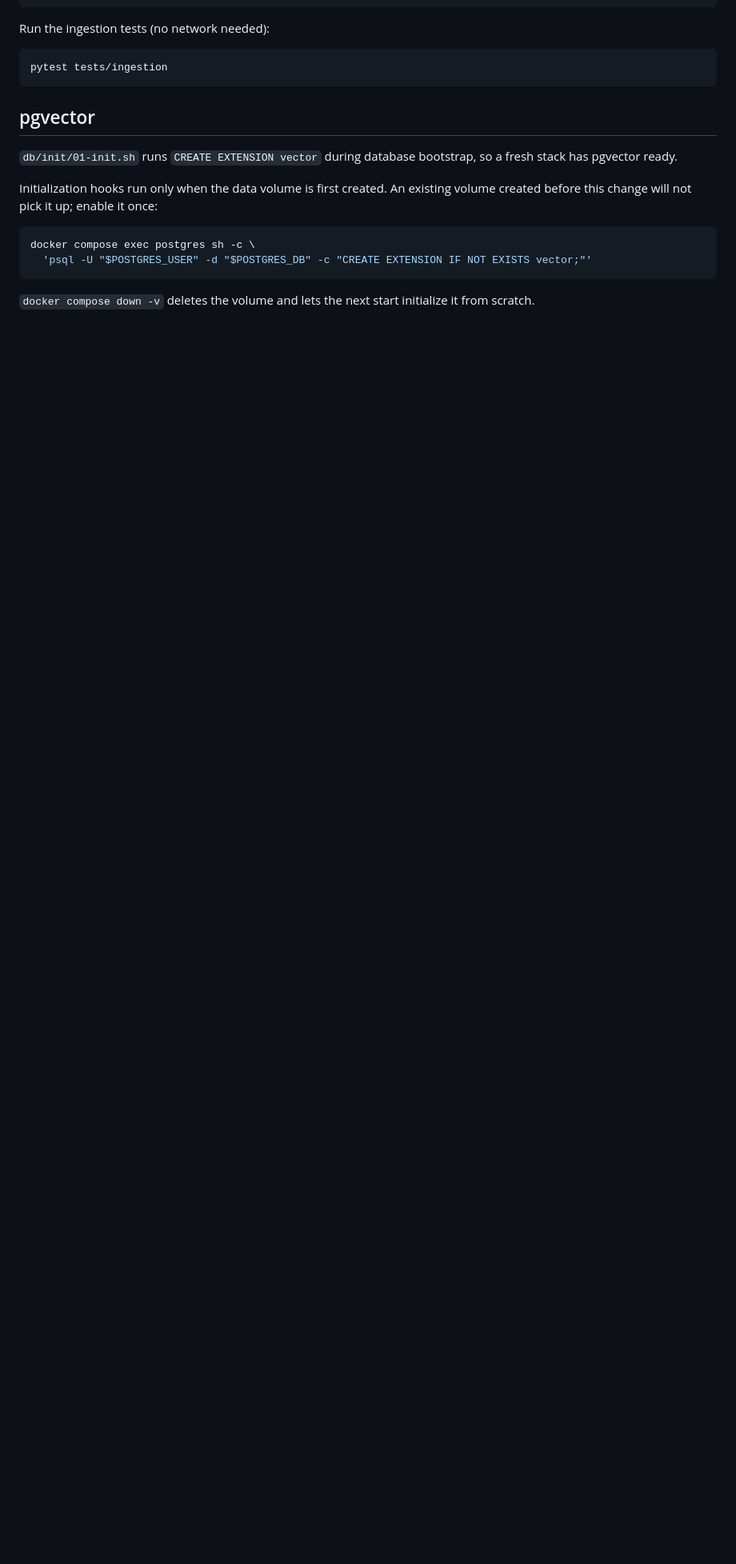
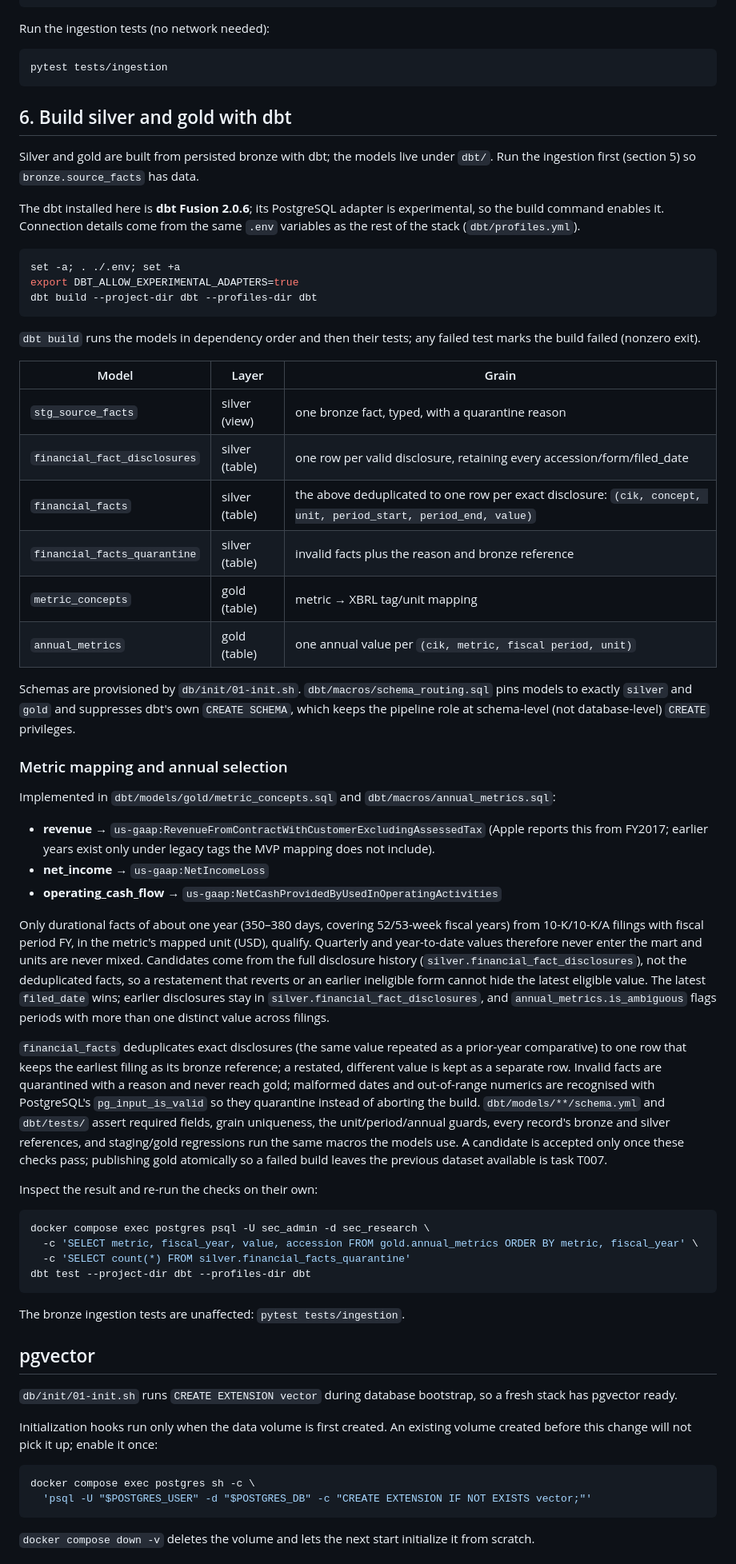
Before and after one commit to josoriov/sec-research-assistant, a Markdown page: docs/setup.md, the part around one of its changes. Shown at 80% size. Rendered like a GitHub page; blank space fills up the shorter version.

Commit message:
docs: explain financial builds and verification

````diff
--- a/docs/setup.md
+++ b/docs/setup.md
@@ -110,6 +115,82 @@ Run the ingestion tests (no network needed):
 ```sh
 pytest tests/ingestion
 ```
+
+## 6. Build silver and gold with dbt
+
+Silver and gold are built from persisted bronze with dbt; the models live under
+`dbt/`. Run the ingestion first (section 5) so `bronze.source_facts` has data.
+
+The dbt installed here is **dbt Fusion 2.0.6**; its PostgreSQL adapter is
+experimental, so the build command enables it. Connection details come from the
+same `.env` variables as the rest of the stack (`dbt/profiles.yml`).
+
+```sh
+set -a; . ./.env; set +a
+export DBT_ALLOW_EXPERIMENTAL_ADAPTERS=true
+dbt build --project-dir dbt --profiles-dir dbt
+```
+
+`dbt build` runs the models in dependency order and then their tests; any failed
+test marks the build failed (nonzero exit).
+
+| Model | Layer | Grain |
+| --- | --- | --- |
+| `stg_source_facts` | silver (view) | one bronze fact, typed, with a quarantine reason |
+| `financial_fact_disclosures` | silver (table) | one row per valid disclosure, retaining every accession/form/filed_date |
+| `financial_facts` | silver (table) | the above deduplicated to one row per exact disclosure: `(cik, concept, unit, period_start, period_end, value)` |
+| `financial_facts_quarantine` | silver (table) | invalid facts plus the reason and bronze reference |
+| `metric_concepts` | gold (table) | metric → XBRL tag/unit mapping |
+| `annual_metrics` | gold (table) | one annual value per `(cik, metric, fiscal period, unit)` |
+
+Schemas are provisioned by `db/init/01-init.sh`. `dbt/macros/schema_routing.sql`
+pins models to exactly `silver` and `gold` and suppresses dbt's own
+`CREATE SCHEMA`, which keeps the pipeline role at schema-level (not
+database-level) `CREATE` privileges.
+
+### Metric mapping and annual selection
+
+Implemented in `dbt/models/gold/metric_concepts.sql` and
+`dbt/macros/annual_metrics.sql`:
+
+- **revenue** → `us-gaap:RevenueFromContractWithCustomerExcludingAssessedTax`
+  (Apple reports this from FY2017; earlier years exist only under legacy tags
+  the MVP mapping does not include).
+- **net_income** → `us-gaap:NetIncomeLoss`
+- **operating_cash_flow** → `us-gaap:NetCashProvidedByUsedInOperatingActivities`
+
+Only durational facts of about one year (350–380 days, covering 52/53-week
+fiscal years) from 10-K/10-K/A filings with fiscal period FY, in the metric's
+mapped unit (USD), qualify. Quarterly and year-to-date values therefore never
+enter the mart and units are never mixed. Candidates come from the full
+disclosure history (`silver.financial_fact_disclosures`), not the deduplicated
+facts, so a restatement that reverts or an earlier ineligible form cannot hide
+the latest eligible value. The latest `filed_date` wins; earlier disclosures stay
+in `silver.financial_fact_disclosures`, and `annual_metrics.is_ambiguous` flags
+periods with more than one distinct value across filings.
+
+`financial_facts` deduplicates exact disclosures (the same value repeated as a
+prior-year comparative) to one row that keeps the earliest filing as its bronze
+reference; a restated, different value is kept as a separate row. Invalid facts
+are quarantined with a reason and never reach gold; malformed dates and
+out-of-range numerics are recognised with PostgreSQL's `pg_input_is_valid` so
+they quarantine instead of aborting the build. `dbt/models/**/schema.yml`
+and `dbt/tests/` assert required fields, grain uniqueness, the unit/period/annual
+guards, every record's bronze and silver references, and staging/gold
+regressions run the same macros the models use. A candidate is accepted only once
+these checks pass; publishing gold atomically so a failed build leaves the
+previous dataset available is task T007.
+
+Inspect the result and re-run the checks on their own:
+
+```sh
+docker compose exec postgres psql -U sec_admin -d sec_research \
+  -c 'SELECT metric, fiscal_year, value, accession FROM gold.annual_metrics ORDER BY metric, fiscal_year' \
+  -c 'SELECT count(*) FROM silver.financial_facts_quarantine'
+dbt test --project-dir dbt --profiles-dir dbt
+```
+
+The bronze ingestion tests are unaffected: `pytest tests/ingestion`.
 
 ## pgvector
 
````
Also changed, not shown: other parts of docs/setup.md (+6 -1 lines).
